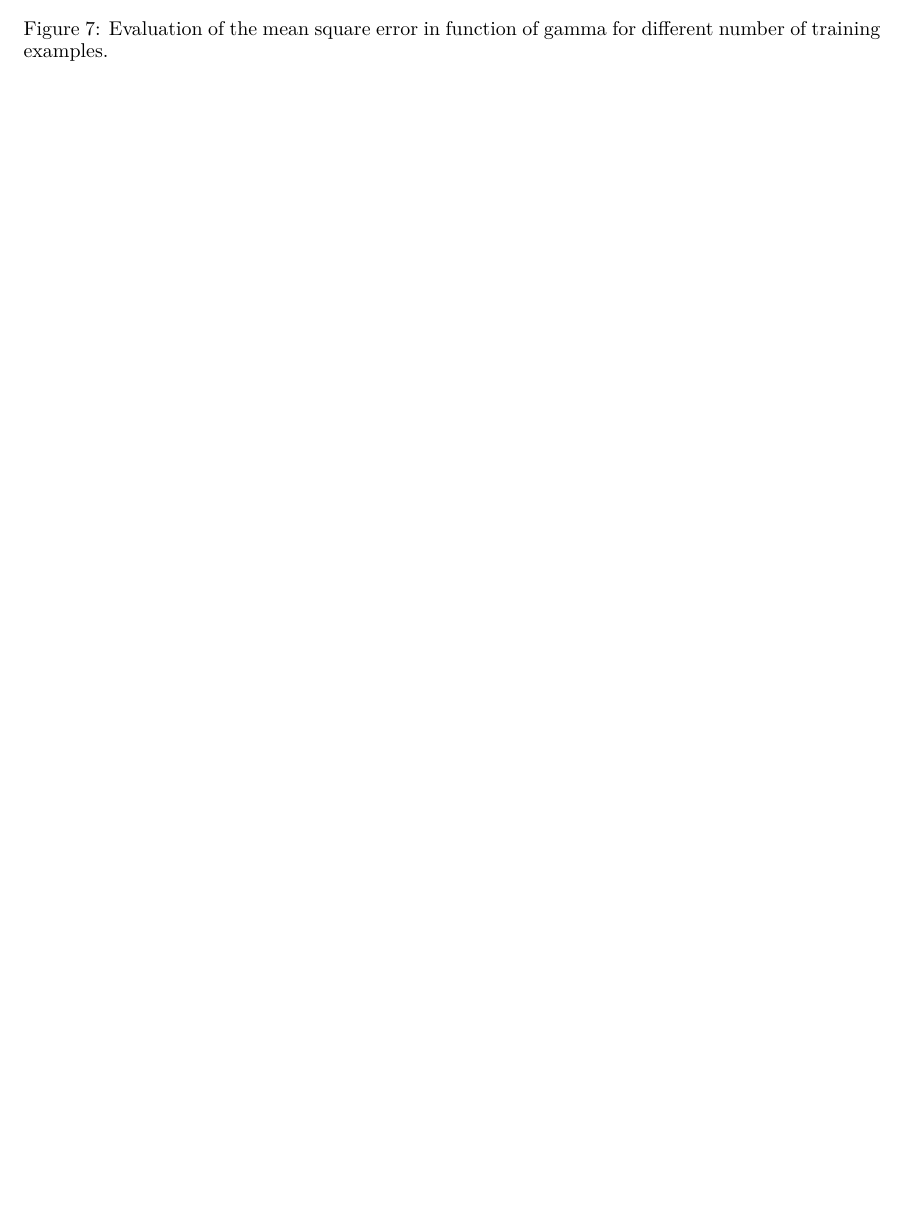
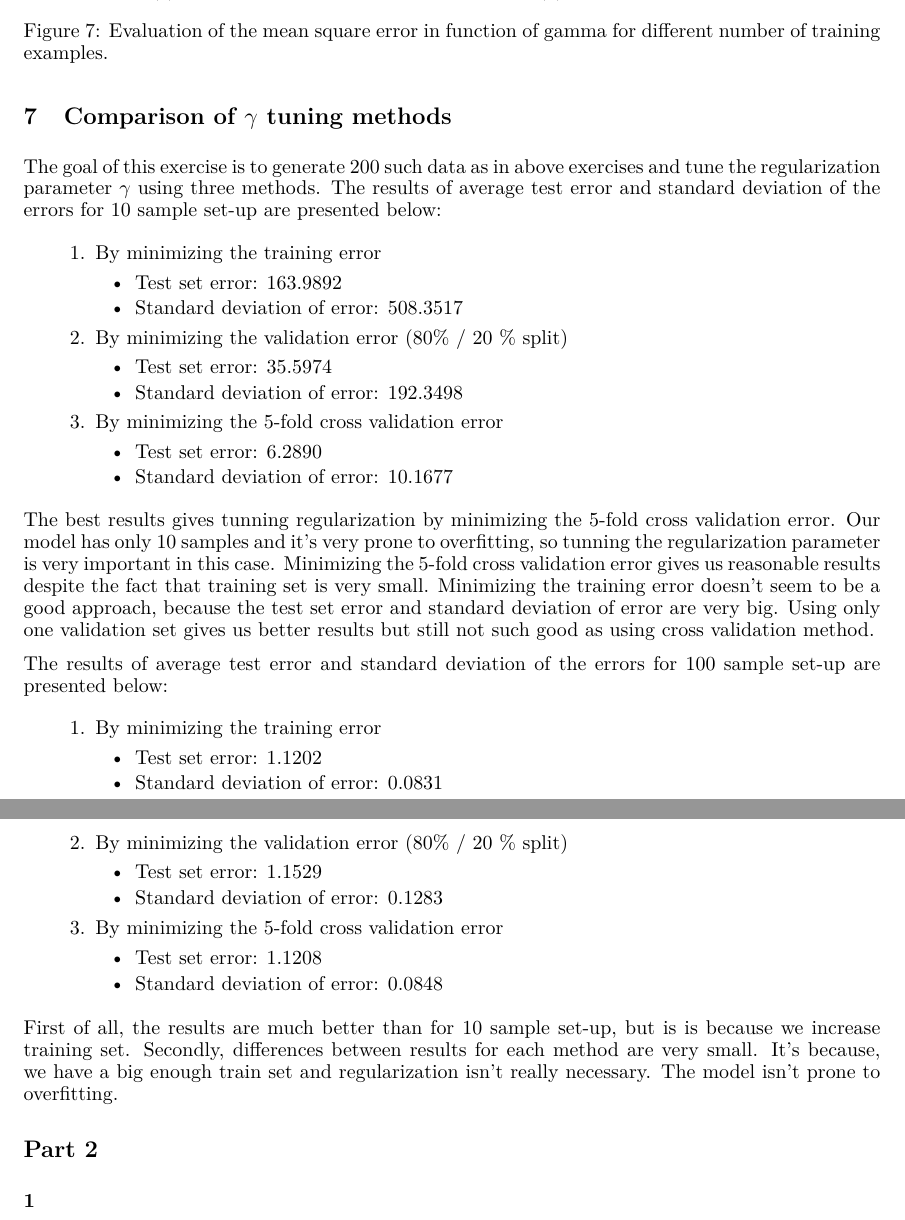
Before and after one commit to thomasnedelec/supervizedlearning, a LaTeX problem sheet (report/assignment1.tex): part of page 5 of 5 before the commit and two parts of pages 5 and 6 of 6 after it, the two joined at a grey line, cut so that both start at the same text, the shorter picture padded with empty space. Compiled offline with pdfLaTeX.

Commit message:
add some text to report

```diff
--- a/report/assignment1.tex
+++ b/report/assignment1.tex
@@ -191 +193,49 @@ Interpretation
+\section{Comparison of  $\gamma$ tuning methods}
+The goal of this exercise is to generate 200 such data as in above exercises and tune the regularization parameter $\gamma$ using three methods. The results of average test error and standard deviation of the errors for 10 sample set-up are presented below:
+
+\begin{enumerate}
+\item By minimizing the training error
+\begin{itemize}
+\item Test set error: $163.9892$
+\item Standard deviation of error: $508.3517$
+\end{itemize}
+\item By minimizing the validation error (80\% / 20 \% split)
+\begin{itemize}
+\item Test set error: $35.5974$
+\item Standard deviation of error: $192.3498$
+\end{itemize}
+\item By minimizing the 5-fold cross validation error
+\begin{itemize}
+\item Test set error: $6.2890$
+\item Standard deviation of error: $10.1677$
+\end{itemize}
+\end{enumerate}
+
+The best results gives tunning regularization by minimizing the 5-fold cross validation error. Our model has only 10 samples and it's very prone to overfitting, so tunning the regularization parameter is very important in this case. Minimizing the 5-fold cross validation error gives us reasonable results despite the fact that training set is very small. Minimizing the training error doesn't seem to be a good approach, because the test set error and  standard deviation of error are very big. Using only one validation set gives us better results but still not such good as using cross validation method.
+
+
+The results of average test error and standard deviation of the errors for 100 sample set-up are presented below:
+
+\begin{enumerate}
+\item By minimizing the training error
+\begin{itemize}
+\item Test set error: $1.1202$
+\item Standard deviation of error: $0.0831$
+\end{itemize}
+\item By minimizing the validation error (80\% / 20 \% split)
+\begin{itemize}
+\item Test set error: $ 1.1529$
+\item Standard deviation of error: $ 0.1283$
+\end{itemize}
+\item By minimizing the 5-fold cross validation error
+\begin{itemize}
+\item Test set error: $1.1208$
+\item Standard deviation of error: $0.0848$
+\end{itemize}
+\end{enumerate}
+First of all, the results are much better than for 10 sample set-up, but is is because we increase training set. Secondly,  differences between results for each method are very small. It's because, we have a big enough train set and regularization isn't really necessary. The model isn't prone to overfitting.
+
+\section*{Part 2}
+\subsection*{1}
+
 \end{document}
```
Also changed, not shown: report/assignment1.tex (16 more changed lines).
